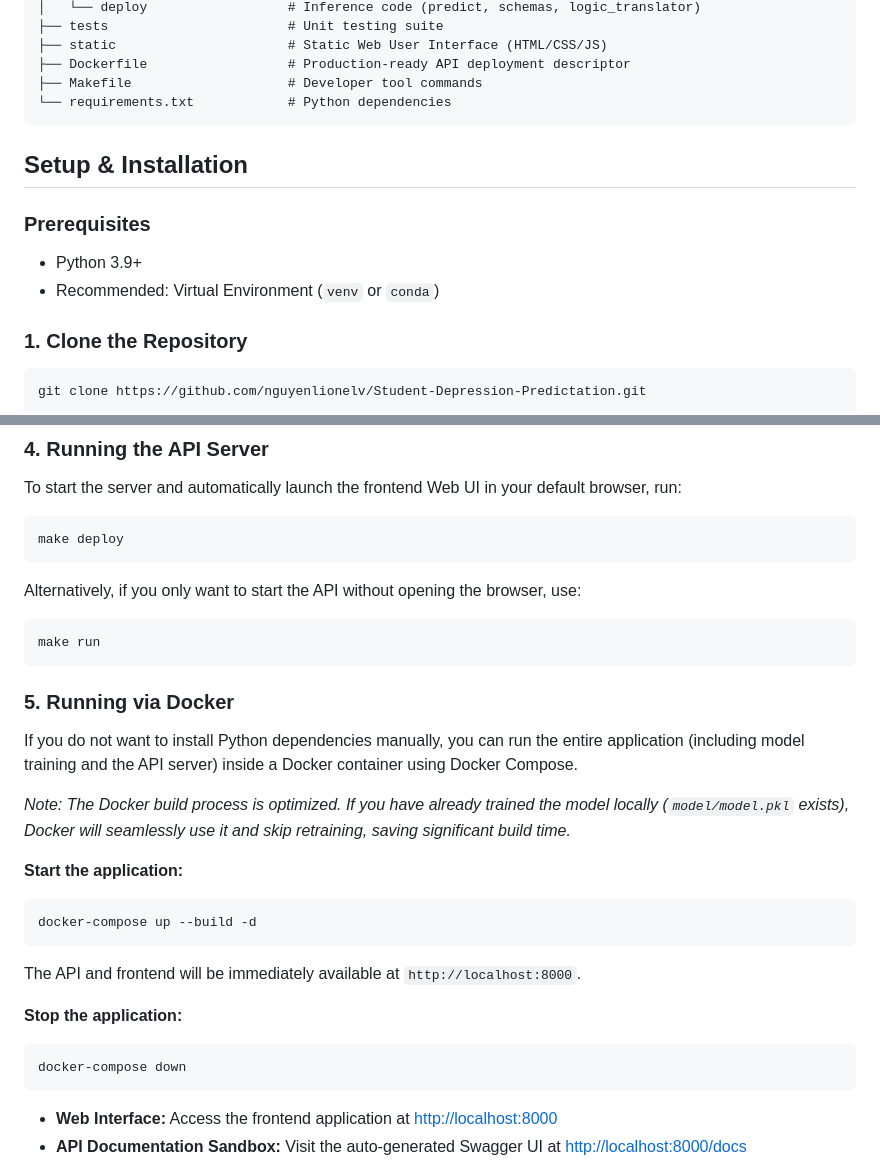
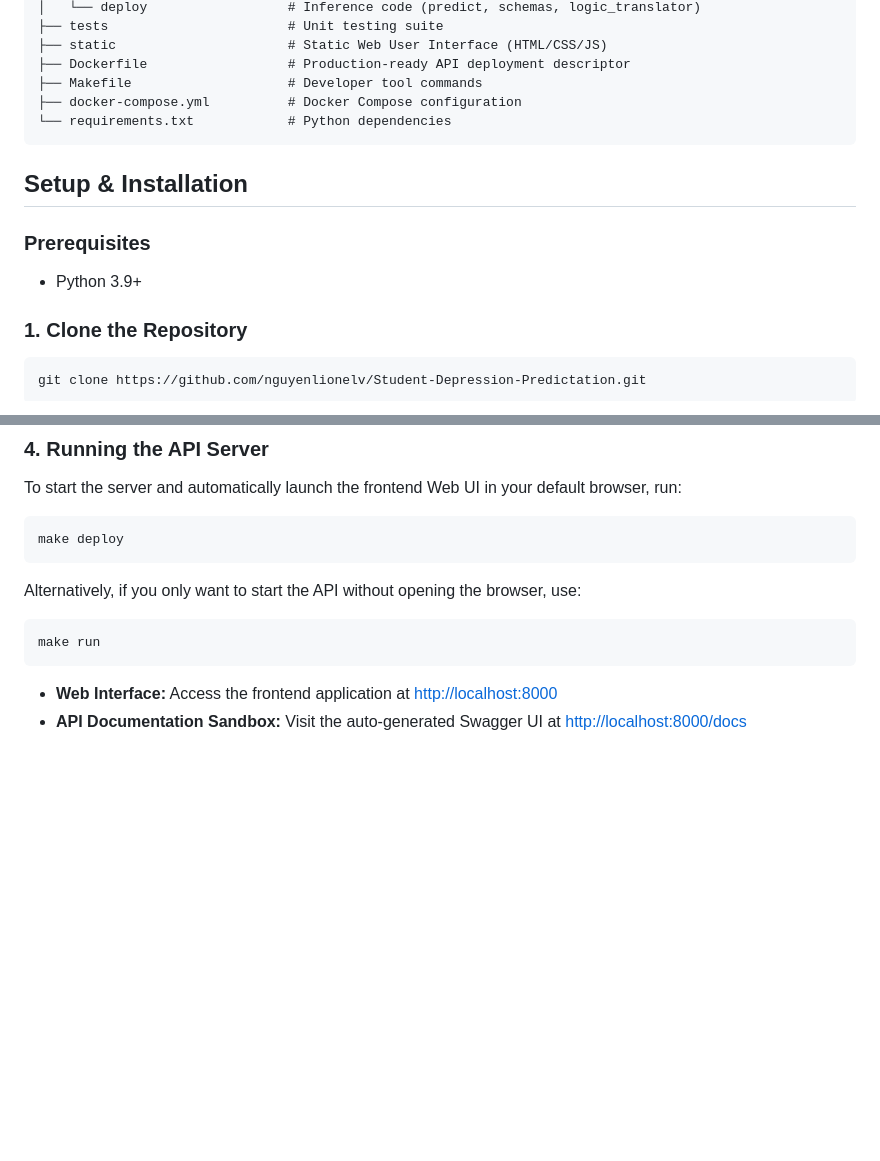
Before and after one commit to nguyenlionelv/Student-Depression-Prediction-AppforStudent, a Markdown page: README.md, 2 parts joined by grey strips. Rendered like a GitHub page; blank space fills up the shorter version.

````diff
--- a/README.md
+++ b/README.md
@@ -31,6 +31,7 @@ The **Student Depression Prediction App** is an end-to-end Machine Learning proj
 ├── static                      # Static Web User Interface (HTML/CSS/JS)
 ├── Dockerfile                  # Production-ready API deployment descriptor
 ├── Makefile                    # Developer tool commands
+├── docker-compose.yml          # Docker Compose configuration
 └── requirements.txt            # Python dependencies
 ```
 
@@ -38,7 +39,6 @@ The **Student Depression Prediction App** is an end-to-end Machine Learning proj
 
 ### Prerequisites
 - Python 3.9+
-- Recommended: Virtual Environment (`venv` or `conda`)
 
 ### 1. Clone the Repository
 ```bash
@@ -71,21 +71,6 @@ Alternatively, if you only want to start the API without opening the browser, us
 make run
 ```
 
-### 5. Running via Docker
-If you do not want to install Python dependencies manually, you can run the entire application (including model training and the API server) inside a Docker container using Docker Compose.
-
-*Note: The Docker build process is optimized. If you have already trained the model locally (`model/model.pkl` exists), Docker will seamlessly use it and skip retraining, saving significant build time.*
-
-**Start the application:**
-```bash
-docker-compose up --build -d
-```
-The API and frontend will be immediately available at `http://localhost:8000`.
-
-**Stop the application:**
-```bash
-docker-compose down
-```
 - **Web Interface:** Access the frontend application at [http://localhost:8000](http://localhost:8000)
 - **API Documentation Sandbox:** Visit the auto-generated Swagger UI at [http://localhost:8000/docs](http://localhost:8000/docs)
 - **Production Web (Render):** https://student-depression-predictation.onrender.com
````
Also changed, not shown: other parts of README.md (+1 -0 lines).
